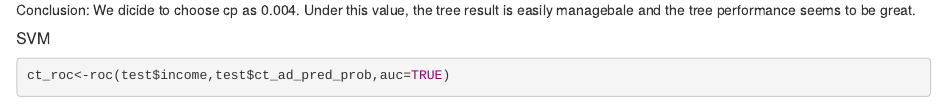
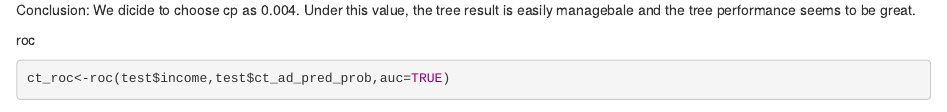
Before and after one commit to anadirastogi/AdultCensus, an R Markdown document (AdultCensus.Rmd): the page in a window 1100 px wide, from 7680 px down. Rendered offline with R 4.5, knitr and Pandoc, with nearby package versions; drawn as R Markdown's standard HTML page in place of the format the file asks for; some code elsewhere in the file could not run offline.

Commit message:
move the roc

````diff
--- a/AdultCensus.Rmd
+++ b/AdultCensus.Rmd
@@ -246,8 +246,7 @@ accuracy: 5100 / 6000 = 0.85
 
 Conclusion: We dicide to choose cp as 0.004. Under this value, the tree result is easily managebale and the tree performance seems to be great.
 
-##### SVM
-
+roc
 ```{r}
 ct_roc<-roc(test$income,test$ct_ad_pred_prob,auc=TRUE)
 plot(ct_roc,print.auc=TRUE,col="blue")
````
Also changed, not shown: AdultCensus.Rmd (2 more changed lines).
